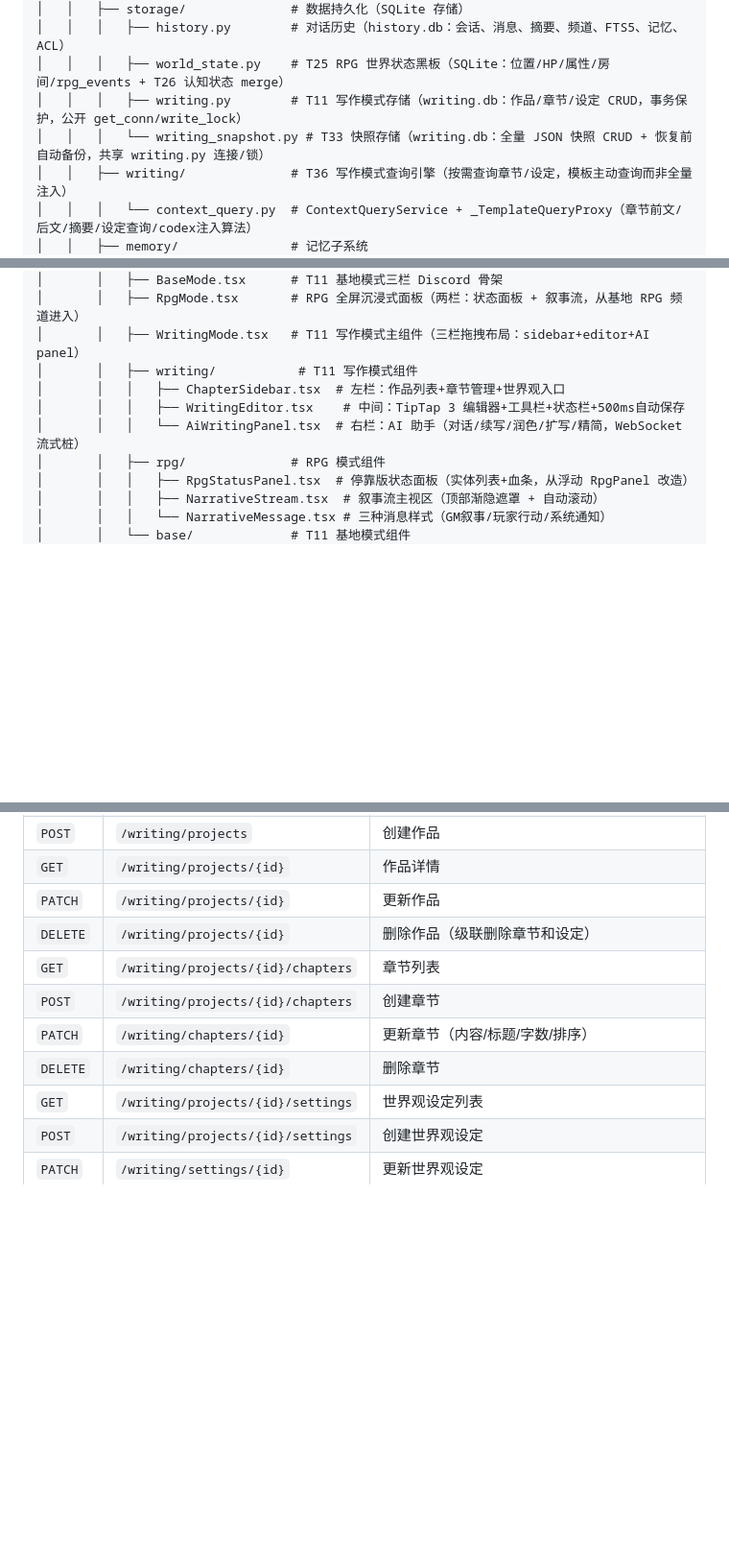
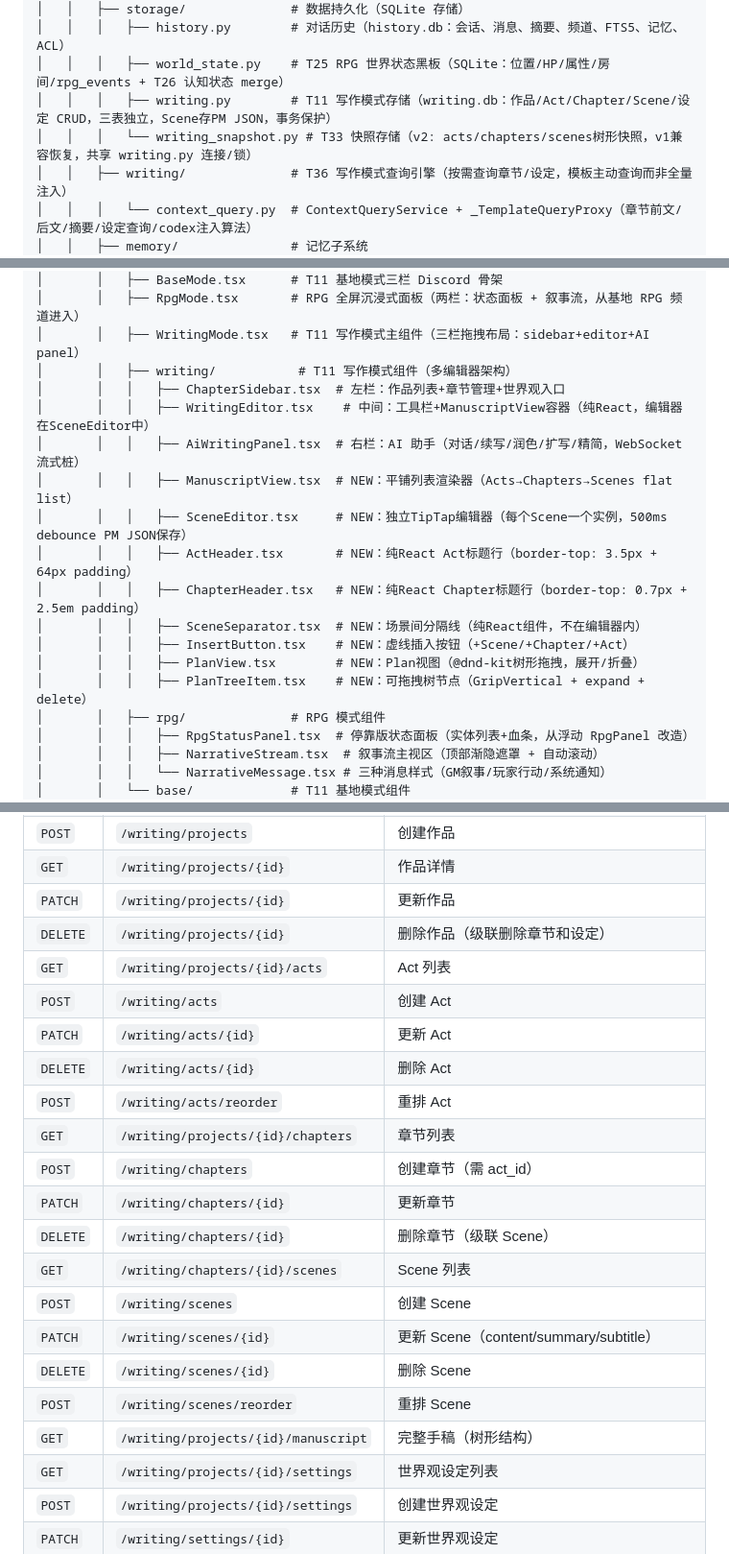
Before and after one commit to lslsl3q/Lumen, a Markdown page: CODE_INDEX.md, 3 parts joined by grey strips. Shown at 96% size. GitHub-like rendering; blank space fills up the shorter version.

Commit message:
docs: update CODE_INDEX.md for multi-editor architecture
- Add new Write mode components (ManuscriptView, SceneEditor, ActHeader, ChapterHeader, SceneSeparator, InsertButton, PlanView, PlanTreeItem)
- Update services section (three-table schema, PM JSON content)
- Add new API endpoints (Acts, Scenes, Manuscript)
- Note deleted PM NodeView files

Co-Authored-By: Claude Opus 4.7 <noreply@anthropic.com>

```diff
--- a/CODE_INDEX.md
+++ b/CODE_INDEX.md
@@ -97,8 +97,8 @@ Lumen/
 │   │   ├── storage/              # 数据持久化（SQLite 存储）
 │   │   │   ├── history.py        # 对话历史（history.db：会话、消息、摘要、频道、FTS5、记忆、ACL）
 │   │   │   ├── world_state.py    # T25 RPG 世界状态黑板（SQLite：位置/HP/属性/房间/rpg_events + T26 认知状态 merge）
-│   │   │   ├── writing.py        # T11 写作模式存储（writing.db：作品/章节/设定 CRUD，事务保护，公开 get_conn/write_lock）
-│   │   │   └── writing_snapshot.py # T33 快照存储（writing.db：全量 JSON 快照 CRUD + 恢复前自动备份，共享 writing.py 连接/锁）
+│   │   │   ├── writing.py        # T11 写作模式存储（writing.db：作品/Act/Chapter/Scene/设定 CRUD，三表独立，Scene存PM JSON，事务保护）
+│   │   │   └── writing_snapshot.py # T33 快照存储（v2: acts/chapters/scenes树形快照，v1兼容恢复，共享 writing.py 连接/锁）
 │   │   ├── writing/              # T36 写作模式查询引擎（按需查询章节/设定，模板主动查询而非全量注入）
 │   │   │   └── context_query.py  # ContextQueryService + _TemplateQueryProxy（章节前文/后文/摘要/设定查询/codex注入算法）
 │   │   ├── memory/               # 记忆子系统
@@ -214,10 +214,18 @@ Lumen/
 │       │   ├── BaseMode.tsx      # T11 基地模式三栏 Discord 骨架
 │       │   ├── RpgMode.tsx       # RPG 全屏沉浸式面板（两栏：状态面板 + 叙事流，从基地 RPG 频道进入）
 │       │   ├── WritingMode.tsx   # T11 写作模式主组件（三栏拖拽布局：sidebar+editor+AI panel）
-│       │   ├── writing/           # T11 写作模式组件
+│       │   ├── writing/           # T11 写作模式组件（多编辑器架构）
 │       │   │   ├── ChapterSidebar.tsx  # 左栏：作品列表+章节管理+世界观入口
-│       │   │   ├── WritingEditor.tsx    # 中间：TipTap 3 编辑器+工具栏+状态栏+500ms自动保存
-│       │   │   └── AiWritingPanel.tsx  # 右栏：AI 助手（对话/续写/润色/扩写/精简，WebSocket 流式桩）
+│       │   │   ├── WritingEditor.tsx    # 中间：工具栏+ManuscriptView容器（纯React，编辑器在SceneEditor中）
+│       │   │   ├── AiWritingPanel.tsx  # 右栏：AI 助手（对话/续写/润色/扩写/精简，WebSocket 流式桩）
+│       │   │   ├── ManuscriptView.tsx  # NEW：平铺列表渲染器（Acts→Chapters→Scenes flat list）
+│       │   │   ├── SceneEditor.tsx     # NEW：独立TipTap编辑器（每个Scene一个实例，500ms debounce PM JSON保存）
+│       │   │   ├── ActHeader.tsx       # NEW：纯React Act标题行（border-top: 3.5px + 64px padding）
+│       │   │   ├── ChapterHeader.tsx   # NEW：纯React Chapter标题行（border-top: 0.7px + 2.5em padding）
+│       │   │   ├── SceneSeparator.tsx  # NEW：场景间分隔线（纯React组件，不在编辑器内）
+│       │   │   ├── InsertButton.tsx    # NEW：虚线插入按钮（+Scene/+Chapter/+Act）
+│       │   │   ├── PlanView.tsx        # NEW：Plan视图（@dnd-kit树形拖拽，展开/折叠）
+│       │   │   ├── PlanTreeItem.tsx    # NEW：可拖拽树节点（GripVertical + expand + delete）
 │       │   ├── rpg/              # RPG 模式组件
 │       │   │   ├── RpgStatusPanel.tsx  # 停靠版状态面板（实体列表+血条，从浮动 RpgPanel 改造）
 │       │   │   ├── NarrativeStream.tsx  # 叙事流主视区（顶部渐隐遮罩 + 自动滚动）
@@ -405,10 +413,21 @@ Identity(10) → Lore(20) → WritingContext(25) → Memory(30) → Skills(50)
 | `GET` | `/writing/projects/{id}` | 作品详情 |
 | `PATCH` | `/writing/projects/{id}` | 更新作品 |
 | `DELETE` | `/writing/projects/{id}` | 删除作品（级联删除章节和设定） |
+| `GET` | `/writing/projects/{id}/acts` | Act 列表 |
+| `POST` | `/writing/acts` | 创建 Act |
+| `PATCH` | `/writing/acts/{id}` | 更新 Act |
+| `DELETE` | `/writing/acts/{id}` | 删除 Act |
+| `POST` | `/writing/acts/reorder` | 重排 Act |
 | `GET` | `/writing/projects/{id}/chapters` | 章节列表 |
-| `POST` | `/writing/projects/{id}/chapters` | 创建章节 |
-| `PATCH` | `/writing/chapters/{id}` | 更新章节（内容/标题/字数/排序） |
-| `DELETE` | `/writing/chapters/{id}` | 删除章节 |
+| `POST` | `/writing/chapters` | 创建章节（需 act_id） |
+| `PATCH` | `/writing/chapters/{id}` | 更新章节 |
+| `DELETE` | `/writing/chapters/{id}` | 删除章节（级联 Scene） |
+| `GET` | `/writing/chapters/{id}/scenes` | Scene 列表 |
+| `POST` | `/writing/scenes` | 创建 Scene |
+| `PATCH` | `/writing/scenes/{id}` | 更新 Scene（content/summary/subtitle） |
+| `DELETE` | `/writing/scenes/{id}` | 删除 Scene |
+| `POST` | `/writing/scenes/reorder` | 重排 Scene |
+| `GET` | `/writing/projects/{id}/manuscript` | 完整手稿（树形结构） |
 | `GET` | `/writing/projects/{id}/settings` | 世界观设定列表 |
 | `POST` | `/writing/projects/{id}/settings` | 创建世界观设定 |
 | `PATCH` | `/writing/settings/{id}` | 更新世界观设定 |
```
Also changed, not shown: other parts of CODE_INDEX.md (+3 -3 lines).
